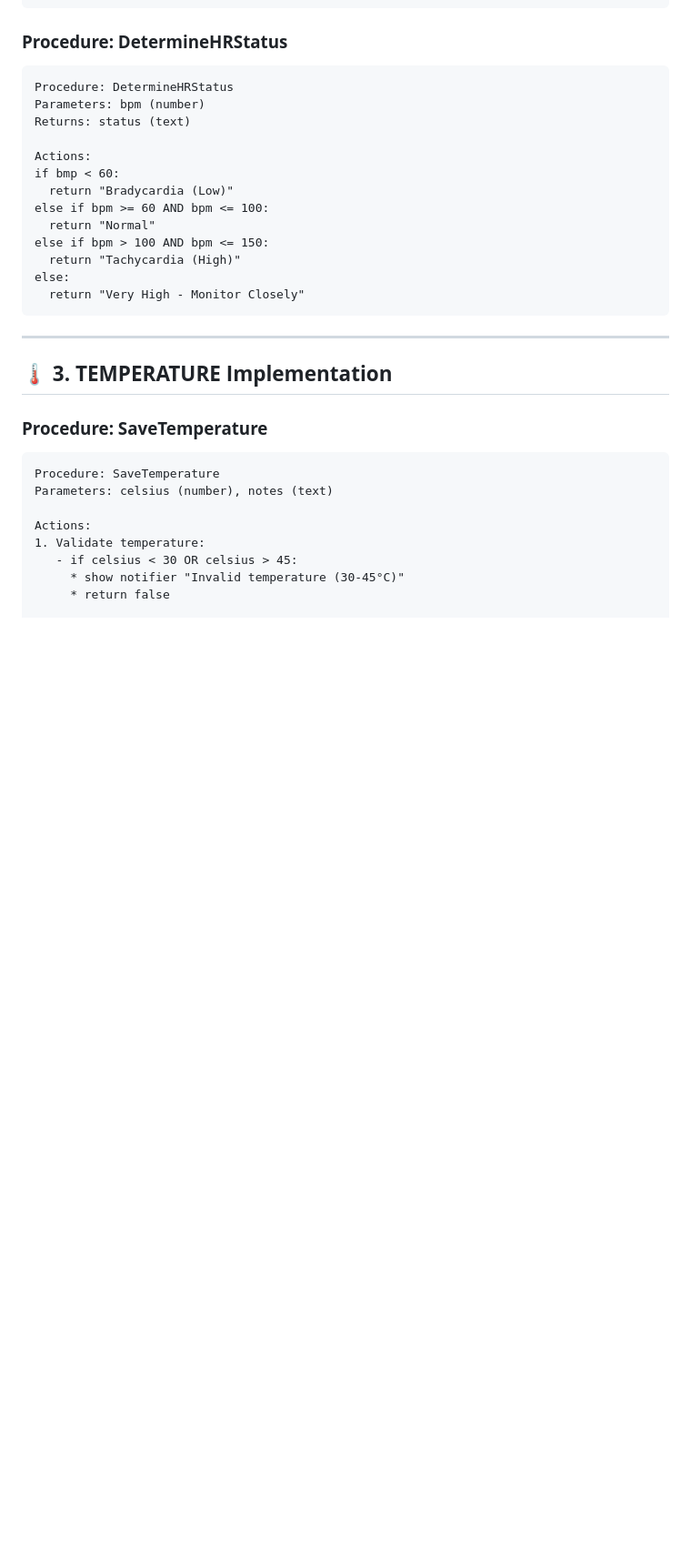
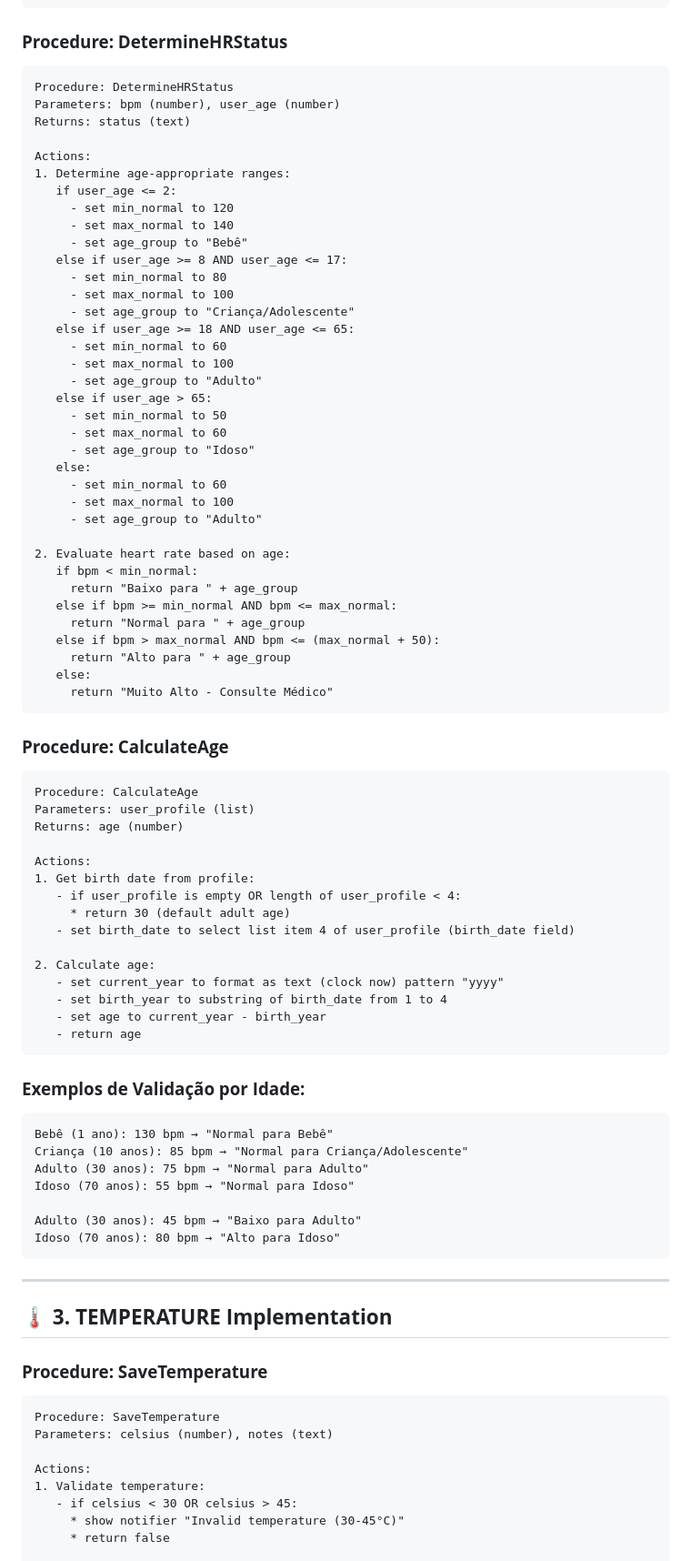
Before and after one commit to thiago2santos/vitalsync, a Markdown page: docs/implementation/VITAL_SIGNS_COMPLETE_IMPLEMENTATION.md, the part around one of its changes. Shown at 91% size. Rendered like a GitHub page; blank space fills up the shorter version.

Commit message:
❤️ Implementar validação de frequência cardíaca baseada na idade
✅ Faixas Etárias Implementadas:
- Bebês (≤2 anos): 120-140 bpm
- Crianças/Adolescentes (8-17 anos): 80-100 bpm
- Adultos (18-65 anos): 60-100 bpm
- Idosos (>65 anos): 50-60 bpm

✅ Novos Procedimentos:
- DetermineHRStatus(bpm, user_age) - Validação baseada na idade
- CalculateAge(user_profile) - Calcula idade a partir da data de nascimento
- Status em português: 'Normal para Adulto', 'Alto para Idoso', etc.

✅ Integração com Perfil do Usuário:
- Usa birth_date do user_profile (TinyDB tag)
- Fallback para idade padrão (30 anos) se perfil incompleto
- Validação médica mais precisa e contextualizada

🎯 Resultado: Validação de frequência cardíaca medicamente assertiva
baseada em padrões brasileiros e faixas etárias apropriadas.

````diff
--- a/docs/implementation/VITAL_SIGNS_COMPLETE_IMPLEMENTATION.md
+++ b/docs/implementation/VITAL_SIGNS_COMPLETE_IMPLEMENTATION.md
@@ -194,18 +196,71 @@ Actions:
 ### **Procedure: DetermineHRStatus**
 ```blocks
 Procedure: DetermineHRStatus
-Parameters: bpm (number)
+Parameters: bpm (number), user_age (number)
 Returns: status (text)
 
 Actions:
-if bmp < 60:
-  return "Bradycardia (Low)"
-else if bpm >= 60 AND bpm <= 100:
-  return "Normal"
-else if bpm > 100 AND bpm <= 150:
-  return "Tachycardia (High)"
-else:
-  return "Very High - Monitor Closely"
+1. Determine age-appropriate ranges:
+   if user_age <= 2:
+     - set min_normal to 120
+     - set max_normal to 140
+     - set age_group to "Bebê"
+   else if user_age >= 8 AND user_age <= 17:
+     - set min_normal to 80
+     - set max_normal to 100
+     - set age_group to "Criança/Adolescente"
+   else if user_age >= 18 AND user_age <= 65:
+     - set min_normal to 60
+     - set max_normal to 100
+     - set age_group to "Adulto"
+   else if user_age > 65:
+     - set min_normal to 50
+     - set max_normal to 60
+     - set age_group to "Idoso"
+   else:
+     - set min_normal to 60
+     - set max_normal to 100
+     - set age_group to "Adulto"
+
+2. Evaluate heart rate based on age:
+   if bpm < min_normal:
+     return "Baixo para " + age_group
+   else if bpm >= min_normal AND bpm <= max_normal:
+     return "Normal para " + age_group
+   else if bpm > max_normal AND bpm <= (max_normal + 50):
+     return "Alto para " + age_group
+   else:
+     return "Muito Alto - Consulte Médico"
+```
+
+### **Procedure: CalculateAge**
+```blocks
+Procedure: CalculateAge
+Parameters: user_profile (list)
+Returns: age (number)
+
+Actions:
+1. Get birth date from profile:
+   - if user_profile is empty OR length of user_profile < 4:
+     * return 30 (default adult age)
+   - set birth_date to select list item 4 of user_profile (birth_date field)
+
+2. Calculate age:
+   - set current_year to format as text (clock now) pattern "yyyy"
+   - set birth_year to substring of birth_date from 1 to 4
+   - set age to current_year - birth_year
+   - return age
+```
+
+### **Exemplos de Validação por Idade:**
+```
+Bebê (1 ano): 130 bpm → "Normal para Bebê"
+Criança (10 anos): 85 bpm → "Normal para Criança/Adolescente"
+Adulto (30 anos): 75 bpm → "Normal para Adulto"
+Idoso (70 anos): 55 bpm → "Normal para Idoso"
+
+Adulto (30 anos): 45 bpm → "Baixo para Adulto"
+Idoso (70 anos): 80 bpm → "Alto para Idoso"
 ```
 
 ---
````
Also changed, not shown: other parts of docs/implementation/VITAL_SIGNS_COMPLETE_IMPLEMENTATION.md (+4 -2 lines).
